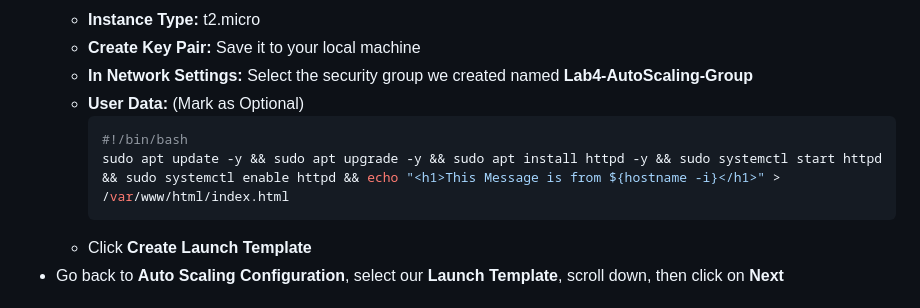
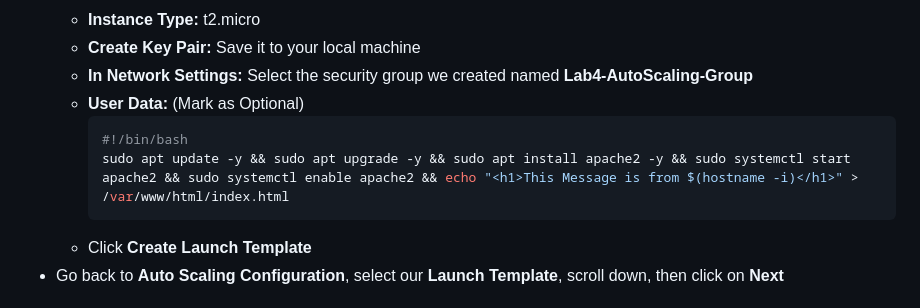
Before and after one commit to shantanu-p01/ACC-LAB, a Markdown page: docs/Lab 4 Auto-Scaling with Load Balancer/README.md, the part around the change. Drawn GitHub-style.

Commit message:
6. Updated Lab 4     - faced 502 badgateway error so we are now using the apache2 instead httpd

````diff
--- a/docs/Lab 4 Auto-Scaling with Load Balancer/README.md
+++ b/docs/Lab 4 Auto-Scaling with Load Balancer/README.md
@@ -33,7 +33,7 @@
   - **User Data:** (Mark as Optional)
     ```bash
     #!/bin/bash
-    sudo apt update -y && sudo apt upgrade -y && sudo apt install httpd -y && sudo systemctl start httpd && sudo systemctl enable httpd && echo "<h1>This Message is from ${hostname -i}</h1>" > /var/www/html/index.html
+    sudo apt update -y && sudo apt upgrade -y && sudo apt install apache2 -y && sudo systemctl start apache2 && sudo systemctl enable apache2 && echo "<h1>This Message is from $(hostname -i)</h1>" > /var/www/html/index.html
     ```
   - Click **Create Launch Template**
 - Go back to **Auto Scaling Configuration**, select our **Launch Template**, scroll down, then click on **Next**
````
